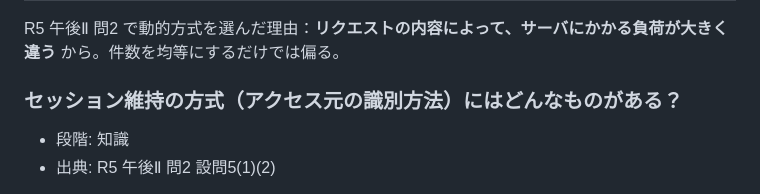
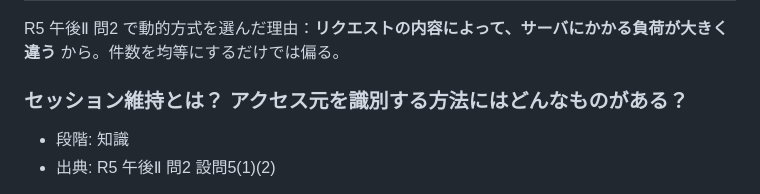
Before and after one commit to asasuzu/network-specialist, a Markdown page: cards/web.md, the part around the change. GitHub-like rendering.

```diff
--- a/cards/web.md
+++ b/cards/web.md
@@ -945,7 +945,7 @@ R5 午後Ⅱ 問2 では、**ソースNATなし** だと、運用PCからECサ
 
 R5 午後Ⅱ 問2 で動的方式を選んだ理由：**リクエストの内容によって、サーバにかかる負荷が大きく違う** から。件数を均等にするだけでは偏る。
 
-### セッション維持の方式（アクセス元の識別方法）にはどんなものがある？
+### セッション維持とは？ アクセス元を識別する方法にはどんなものがある？
 - 段階: 知識
 - 出典: R5 午後Ⅱ 問2 設問5(1)(2)
 
```
Also changed, not shown: cards/proxy-security.md (+1 -1 lines), cards/routing.md (+2 -2 lines).
